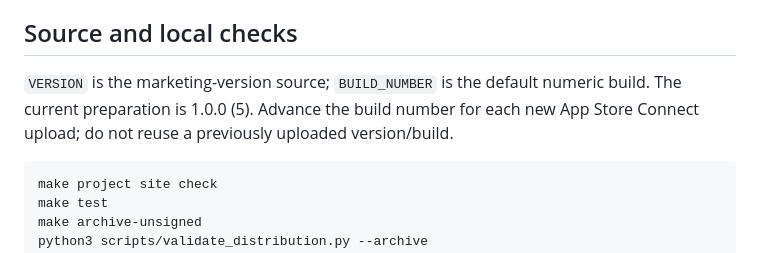
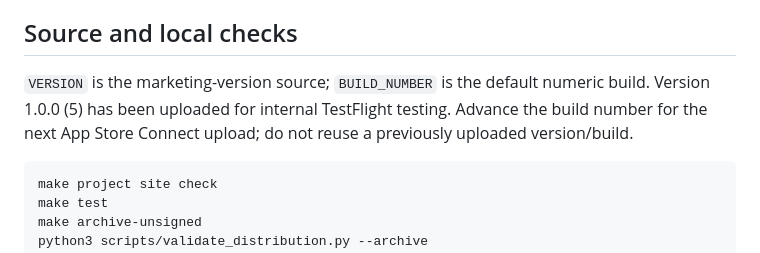
Before and after one commit to sukujgrg/OMTReceiver, a Markdown page: AppStore/README.md, the part around the change. Drawn GitHub-style.

Commit message:
Record build 5 internal TestFlight distribution

````diff
--- a/AppStore/README.md
+++ b/AppStore/README.md
@@ -13,8 +13,9 @@ completed local checks and artifact locations.
 ## Source and local checks
 
 `VERSION` is the marketing-version source; `BUILD_NUMBER` is the default numeric
-build. The current preparation is 1.0.0 (5). Advance the build number for each
-new App Store Connect upload; do not reuse a previously uploaded version/build.
+build. Version 1.0.0 (5) has been uploaded for internal TestFlight testing.
+Advance the build number for the next App Store Connect upload; do not reuse a
+previously uploaded version/build.
 
 ```sh
 make project site check
````
Also changed, not shown: AppStore/VALIDATION.md (+26 -2 lines).
